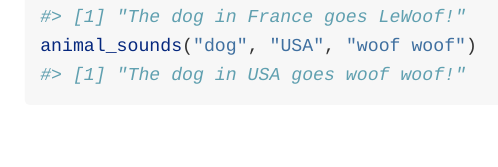
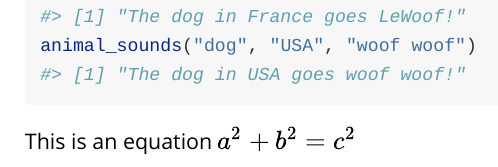
Before and after one commit to jtr13/animalsounds, an R Markdown document (vignettes/dogsounds.Rmd): the page in a window 1100 px wide, from 120 px down. Rendered offline with R 4.5, knitr and Pandoc, with nearby package versions.

Commit message:
add equation

````diff
--- a/vignettes/dogsounds.Rmd
+++ b/vignettes/dogsounds.Rmd
@@ -19,3 +19,5 @@ library(animalsounds)
 animal_sounds("dog", "France", "LeWoof")
 animal_sounds("dog", "USA", "woof woof")
 ```
+
+This is an equation $a^2 + b^2 = c^2$
````
